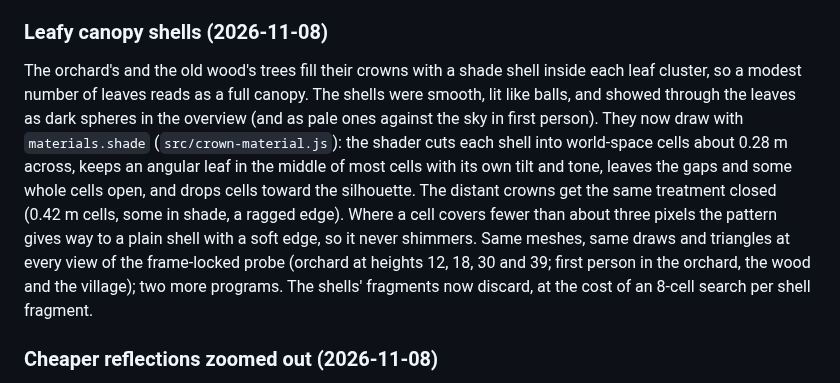
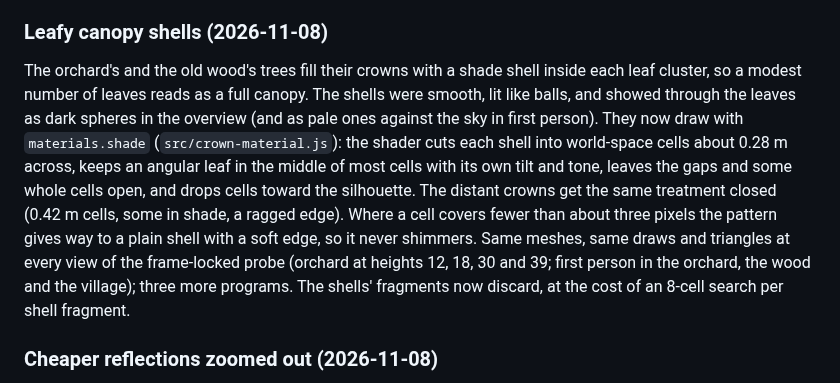
Before and after one commit to brian-bell/willowmere, a Markdown page: docs/performance.md, the part around the change. Rendered like a GitHub page.

Commit message:
Performance notes: the leafy shells add three programs
Co-Authored-By: Claude Opus 5.5 <noreply@anthropic.com>
Claude-Session: https://claude.ai/code/session_01NTzEh4Nz74adU8LU6L2R2h

```diff
--- a/docs/performance.md
+++ b/docs/performance.md
@@ -303,7 +303,7 @@ Measurements recorded as each change landed, newest first, each against the `mai
 
 ### Leafy canopy shells (2026-11-08)
 
-The orchard's and the old wood's trees fill their crowns with a shade shell inside each leaf cluster, so a modest number of leaves reads as a full canopy. The shells were smooth, lit like balls, and showed through the leaves as dark spheres in the overview (and as pale ones against the sky in first person). They now draw with `materials.shade` (`src/crown-material.js`): the shader cuts each shell into world-space cells about 0.28 m across, keeps an angular leaf in the middle of most cells with its own tilt and tone, leaves the gaps and some whole cells open, and drops cells toward the silhouette. The distant crowns get the same treatment closed (0.42 m cells, some in shade, a ragged edge). Where a cell covers fewer than about three pixels the pattern gives way to a plain shell with a soft edge, so it never shimmers. Same meshes, same draws and triangles at every view of the frame-locked probe (orchard at heights 12, 18, 30 and 39; first person in the orchard, the wood and the village); two more programs. The shells' fragments now discard, at the cost of an 8-cell search per shell fragment.
+The orchard's and the old wood's trees fill their crowns with a shade shell inside each leaf cluster, so a modest number of leaves reads as a full canopy. The shells were smooth, lit like balls, and showed through the leaves as dark spheres in the overview (and as pale ones against the sky in first person). They now draw with `materials.shade` (`src/crown-material.js`): the shader cuts each shell into world-space cells about 0.28 m across, keeps an angular leaf in the middle of most cells with its own tilt and tone, leaves the gaps and some whole cells open, and drops cells toward the silhouette. The distant crowns get the same treatment closed (0.42 m cells, some in shade, a ragged edge). Where a cell covers fewer than about three pixels the pattern gives way to a plain shell with a soft edge, so it never shimmers. Same meshes, same draws and triangles at every view of the frame-locked probe (orchard at heights 12, 18, 30 and 39; first person in the orchard, the wood and the village); three more programs. The shells' fragments now discard, at the cost of an 8-cell search per shell fragment.
 
 ### Cheaper reflections zoomed out (2026-11-08)
 
```
